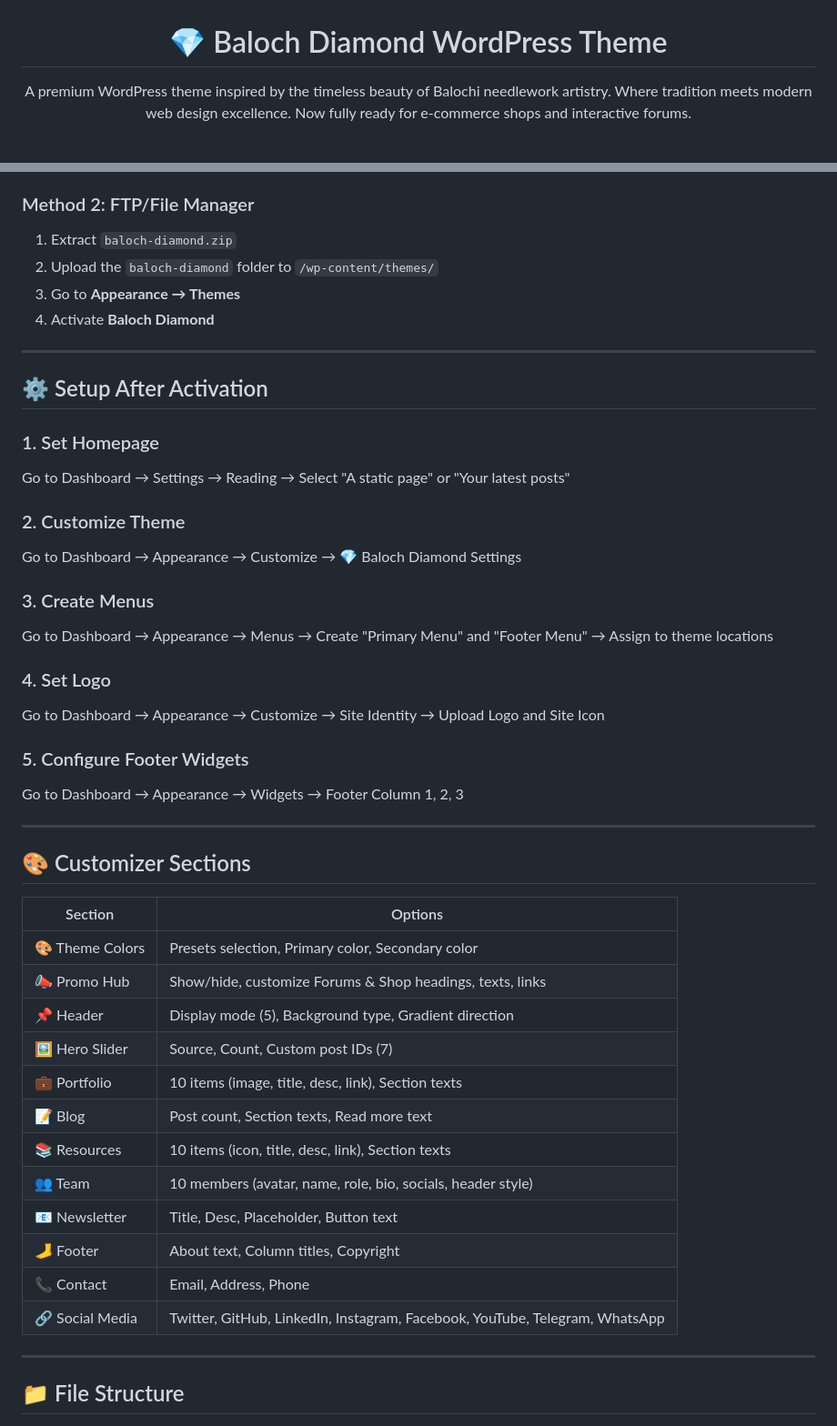
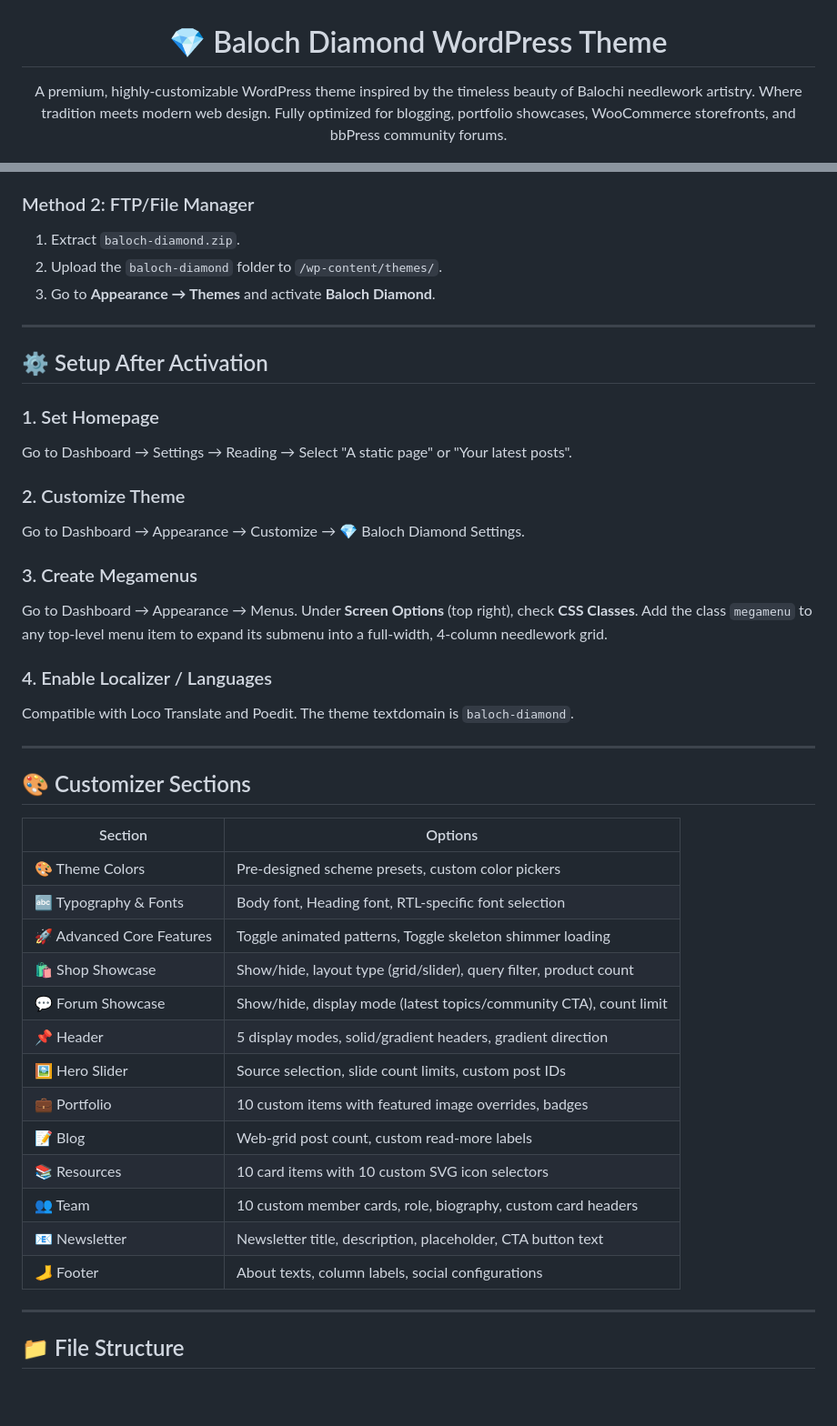
Before and after one commit to balochscript/baloch-diamond, a Markdown page: README.md, 2 parts joined by grey strips. Shown at 91% size. Rendered like a GitHub page; blank space fills up the shorter version.

```diff
--- a/README.md
+++ b/README.md
@@ -2,8 +2,7 @@
 
 # 💎 Baloch Diamond WordPress Theme
 
-A premium WordPress theme inspired by the timeless beauty of Balochi needlework artistry.
-Where tradition meets modern web design excellence. Now fully ready for e-commerce shops and interactive forums.
+A premium, highly-customizable WordPress theme inspired by the timeless beauty of Balochi needlework artistry. Where tradition meets modern web design. Fully optimized for blogging, portfolio showcases, WooCommerce storefronts, and bbPress community forums.
 
 ![Baloch Diamond Theme](screenshot.png)
 
@@ -80,28 +56,24 @@ Where tradition meets modern web design excellence. Now fully ready for e-commer
 
 ### Method 2: FTP/File Manager
-1. Extract `baloch-diamond.zip`
-2. Upload the `baloch-diamond` folder to `/wp-content/themes/`
-3. Go to **Appearance → Themes**
-4. Activate **Baloch Diamond**
+1. Extract `baloch-diamond.zip`.
+2. Upload the `baloch-diamond` folder to `/wp-content/themes/`.
+3. Go to **Appearance → Themes** and activate **Baloch Diamond**.
 
 ---
 
 ## ⚙️ Setup After Activation
 
 ### 1. Set Homepage
-Go to Dashboard → Settings → Reading → Select "A static page" or "Your latest posts"
+Go to Dashboard → Settings → Reading → Select "A static page" or "Your latest posts".
 
 ### 2. Customize Theme
-Go to Dashboard → Appearance → Customize → 💎 Baloch Diamond Settings
+Go to Dashboard → Appearance → Customize → 💎 Baloch Diamond Settings.
 
-### 3. Create Menus
-Go to Dashboard → Appearance → Menus → Create "Primary Menu" and "Footer Menu" → Assign to theme locations
+### 3. Create Megamenus
+Go to Dashboard → Appearance → Menus. Under **Screen Options** (top right), check **CSS Classes**. Add the class `megamenu` to any top-level menu item to expand its submenu into a full-width, 4-column needlework grid.
 
-### 4. Set Logo
-Go to Dashboard → Appearance → Customize → Site Identity → Upload Logo and Site Icon
-
-### 5. Configure Footer Widgets
-Go to Dashboard → Appearance → Widgets → Footer Column 1, 2, 3
+### 4. Enable Localizer / Languages
+Compatible with Loco Translate and Poedit. The theme textdomain is `baloch-diamond`.
 
 ---
 
@@ -109,18 +81,19 @@ Go to Dashboard → Appearance → Widgets → Footer Column 1, 2, 3
 
 | Section | Options |
 |---------|---------|
-| 🎨 Theme Colors | Presets selection, Primary color, Secondary color |
-| 📣 Promo Hub | Show/hide, customize Forums & Shop headings, texts, links |
-| 📌 Header | Display mode (5), Background type, Gradient direction |
-| 🖼️ Hero Slider | Source, Count, Custom post IDs (7) |
-| 💼 Portfolio | 10 items (image, title, desc, link), Section texts |
-| 📝 Blog | Post count, Section texts, Read more text |
-| 📚 Resources | 10 items (icon, title, desc, link), Section texts |
-| 👥 Team | 10 members (avatar, name, role, bio, socials, header style) |
-| 📧 Newsletter | Title, Desc, Placeholder, Button text |
-| 🦶 Footer | About text, Column titles, Copyright |
-| 📞 Contact | Email, Address, Phone |
-| 🔗 Social Media | Twitter, GitHub, LinkedIn, Instagram, Facebook, YouTube, Telegram, WhatsApp |
+| 🎨 Theme Colors | Pre-designed scheme presets, custom color pickers |
+| 🔤 Typography & Fonts | Body font, Heading font, RTL-specific font selection |
+| 🚀 Advanced Core Features | Toggle animated patterns, Toggle skeleton shimmer loading |
+| 🛍️ Shop Showcase | Show/hide, layout type (grid/slider), query filter, product count |
+| 💬 Forum Showcase | Show/hide, display mode (latest topics/community CTA), count limit |
+| 📌 Header | 5 display modes, solid/gradient headers, gradient direction |
+| 🖼️ Hero Slider | Source selection, slide count limits, custom post IDs |
+| 💼 Portfolio | 10 custom items with featured image overrides, badges |
+| 📝 Blog | Web-grid post count, custom read-more labels |
+| 📚 Resources | 10 card items with 10 custom SVG icon selectors |
+| 👥 Team | 10 custom member cards, role, biography, custom card headers |
+| 📧 Newsletter | Newsletter title, description, placeholder, CTA button text |
+| 🦶 Footer | About texts, column labels, social configurations |
 
 ---
 
```
Also changed, not shown: other parts of README.md (+27 -73 lines).
